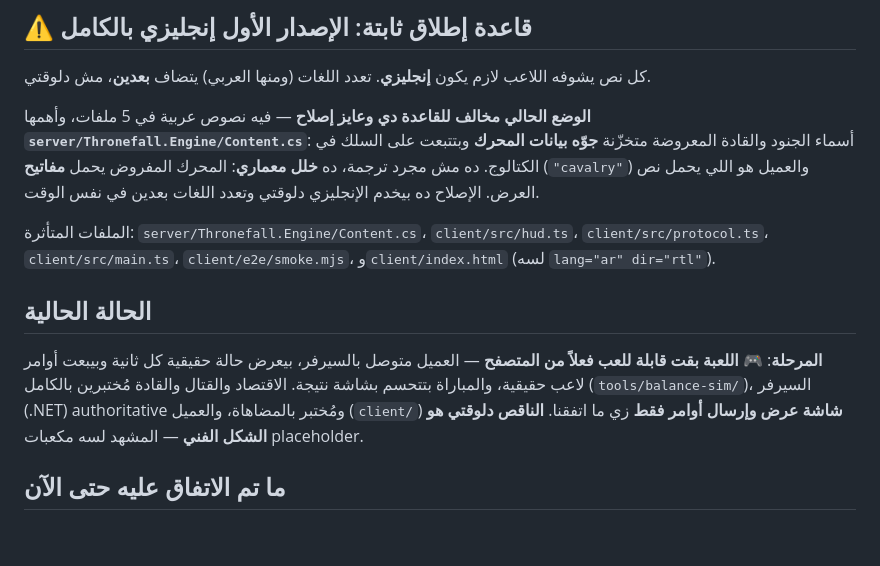
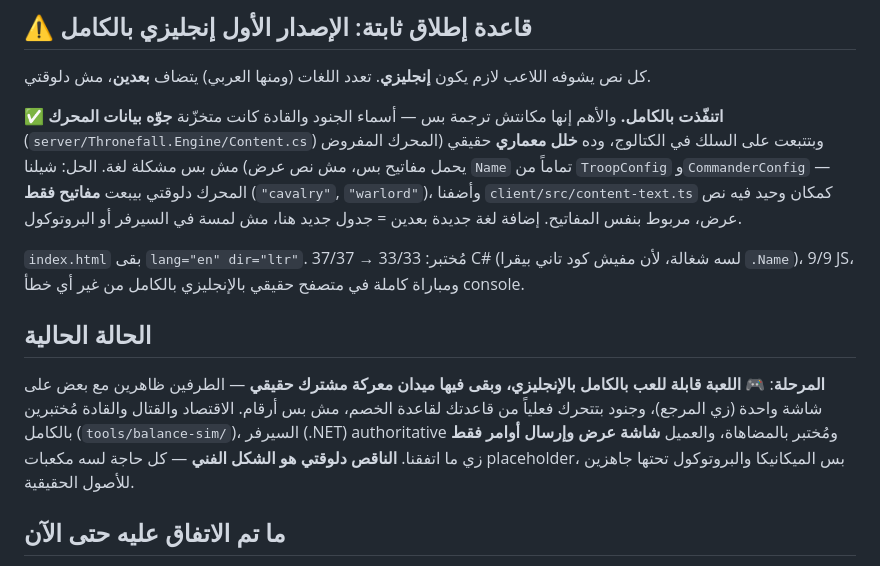
Before and after one commit to axasim7-debug/ThronefallMobile, a Markdown page: docs/PROGRESS.md, the part around one of its changes. Drawn GitHub-style; blank space fills up the shorter version.

```diff
--- a/docs/PROGRESS.md
+++ b/docs/PROGRESS.md
@@ -10,13 +10,13 @@
 
 كل نص يشوفه اللاعب لازم يكون **إنجليزي**. تعدد اللغات (ومنها العربي) يتضاف **بعدين**، مش دلوقتي.
 
-**الوضع الحالي مخالف للقاعدة دي وعايز إصلاح** — فيه نصوص عربية في 5 ملفات، وأهمها **`server/Thronefall.Engine/Content.cs`**: أسماء الجنود والقادة المعروضة متخزّنة **جوّه بيانات المحرك** وبتتبعت على السلك في الكتالوج. ده مش مجرد ترجمة، ده **خلل معماري**: المحرك المفروض يحمل **مفاتيح** (`"cavalry"`) والعميل هو اللي يحمل نص العرض. الإصلاح ده بيخدم الإنجليزي دلوقتي وتعدد اللغات بعدين في نفس الوقت.
+**✅ اتنفّذت بالكامل.** والأهم إنها مكانتش ترجمة بس — أسماء الجنود والقادة كانت متخزّنة **جوّه بيانات المحرك** (`server/Thronefall.Engine/Content.cs`) وبتتبعت على السلك في الكتالوج، وده **خلل معماري** حقيقي (المحرك المفروض يحمل مفاتيح بس، مش نص عرض) مش بس مشكلة لغة. الحل: شيلنا `Name` تماماً من `TroopConfig` و`CommanderConfig` — المحرك دلوقتي بيبعت **مفاتيح فقط** (`"cavalry"`, `"warlord"`)، وأضفنا `client/src/content-text.ts` كمكان وحيد فيه نص عرض، مربوط بنفس المفاتيح. إضافة لغة جديدة بعدين = جدول جديد هنا، مش لمسة في السيرفر أو البروتوكول.
 
-الملفات المتأثرة: `server/Thronefall.Engine/Content.cs`، `client/src/hud.ts`، `client/src/protocol.ts`، `client/src/main.ts`، `client/e2e/smoke.mjs`، و`client/index.html` (لسه `lang="ar" dir="rtl"`).
+`index.html` بقى `lang="en" dir="ltr"`. مُختبر: 33/33 → 37/37 C# (لسه شغالة، لأن مفيش كود تاني بيقرا `.Name`)، 9/9 JS، ومباراة كاملة في متصفح حقيقي بالإنجليزي بالكامل من غير أي خطأ console.
 
 ## الحالة الحالية
 
-**المرحلة**: 🎮 **اللعبة بقت قابلة للعب فعلاً من المتصفح** — العميل متوصل بالسيرفر، بيعرض حالة حقيقية كل ثانية وبيبعت أوامر لاعب حقيقية، والمباراة بتتحسم بشاشة نتيجة. الاقتصاد والقتال والقادة مُختبرين بالكامل (`tools/balance-sim/`)، السيرفر (.NET) authoritative ومُختبر بالمضاهاة، والعميل (`client/`) **شاشة عرض وإرسال أوامر فقط** زي ما اتفقنا. **الناقص دلوقتي هو الشكل الفني** — المشهد لسه مكعبات placeholder.
+**المرحلة**: 🎮 **اللعبة قابلة للعب بالكامل بالإنجليزي، وبقى فيها ميدان معركة مشترك حقيقي** — الطرفين ظاهرين مع بعض على شاشة واحدة (زي المرجع)، وجنود بتتحرك فعلياً من قاعدتك لقاعدة الخصم، مش بس أرقام. الاقتصاد والقتال والقادة مُختبرين بالكامل (`tools/balance-sim/`)، السيرفر (.NET) authoritative ومُختبر بالمضاهاة، والعميل **شاشة عرض وإرسال أوامر فقط** زي ما اتفقنا. **الناقص دلوقتي هو الشكل الفني** — كل حاجة لسه مكعبات placeholder، بس الميكانيكا والبروتوكول تحتها جاهزين للأصول الحقيقية.
 
 ## ما تم الاتفاق عليه حتى الآن
 
```
Also changed, not shown: other parts of docs/PROGRESS.md (+28 -10 lines).
